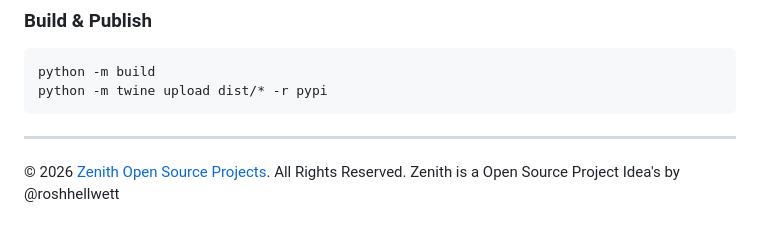
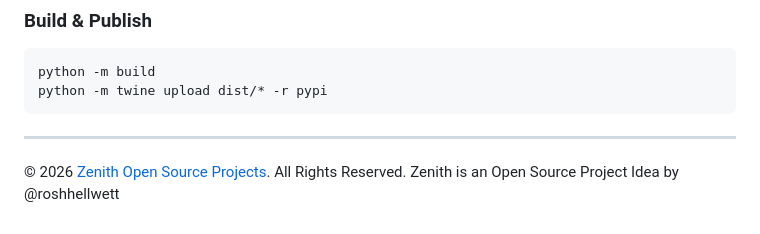
Before and after one commit to roshhellwett/projectkittythemes, a Markdown page: readme.md, the part around the change. Rendered like a GitHub page.

Commit message:
zenithopensourceprojects

```diff
--- a/readme.md
+++ b/readme.md
@@ -165,4 +165,4 @@ python -m twine upload dist/* -r pypi
 
 ---
 
-© 2026 [Zenith Open Source Projects](https://zenithopensourceprojects.vercel.app/). All Rights Reserved. Zenith is a Open Source Project Idea's by @roshhellwett
+© 2026 [Zenith Open Source Projects](https://zenithopensourceprojects.vercel.app/). All Rights Reserved. Zenith is an Open Source Project Idea by @roshhellwett
```
